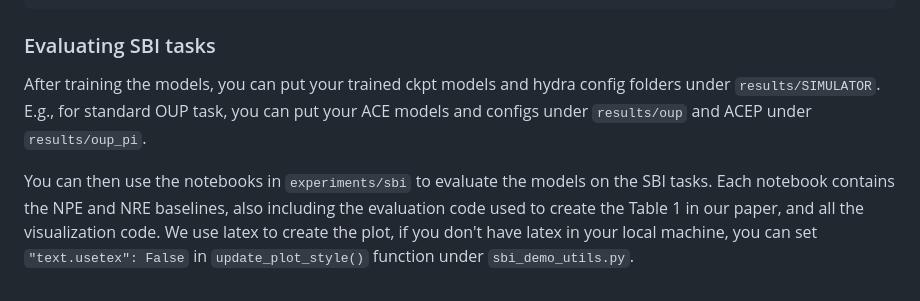
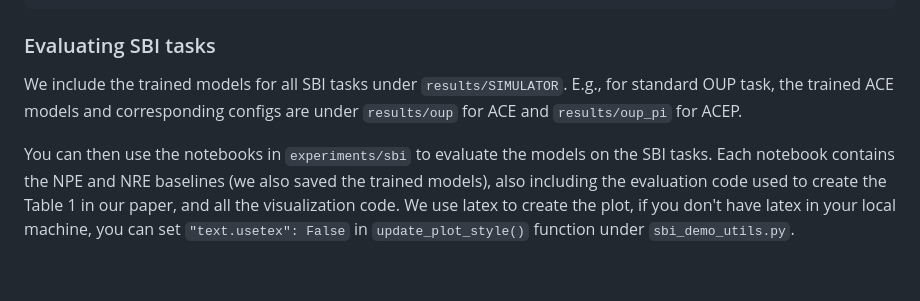
Before and after one commit to acerbilab/amortized-conditioning-engine, a Markdown page: README.md, the part around the change. Drawn GitHub-style.

````diff
--- a/README.md
+++ b/README.md
@@ -212,6 +212,6 @@ python train_sbi.py dataset=turin_prior embedder=embedder_marker_prior_sbi
 ```
 
 ### Evaluating SBI tasks
-After training the models, you can put your trained ckpt models and hydra config folders under `results/SIMULATOR`. E.g., for standard OUP task, you can put your ACE models and configs under `results/oup` and ACEP under `results/oup_pi`.
+We include the trained models for all SBI tasks under `results/SIMULATOR`. E.g., for standard OUP task, the trained ACE models and corresponding configs are under `results/oup` for ACE and `results/oup_pi` for ACEP.
 
-You can then use the notebooks in `experiments/sbi` to evaluate the models on the SBI tasks. Each notebook contains the NPE and NRE baselines, also including the evaluation code used to create the Table 1 in our paper, and all the visualization code. We use latex to create the plot, if you don't have latex in your local machine, you can set `"text.usetex": False` in `update_plot_style()` function under `sbi_demo_utils.py`.
+You can then use the notebooks in `experiments/sbi` to evaluate the models on the SBI tasks. Each notebook contains the NPE and NRE baselines (we also saved the trained models), also including the evaluation code used to create the Table 1 in our paper, and all the visualization code. We use latex to create the plot, if you don't have latex in your local machine, you can set `"text.usetex": False` in `update_plot_style()` function under `sbi_demo_utils.py`.
````
